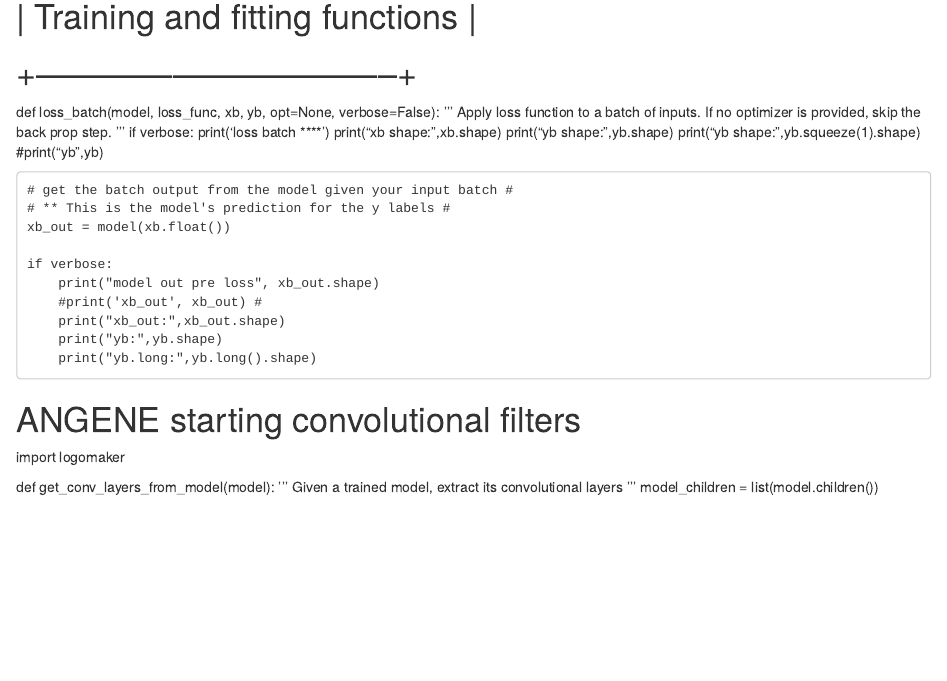
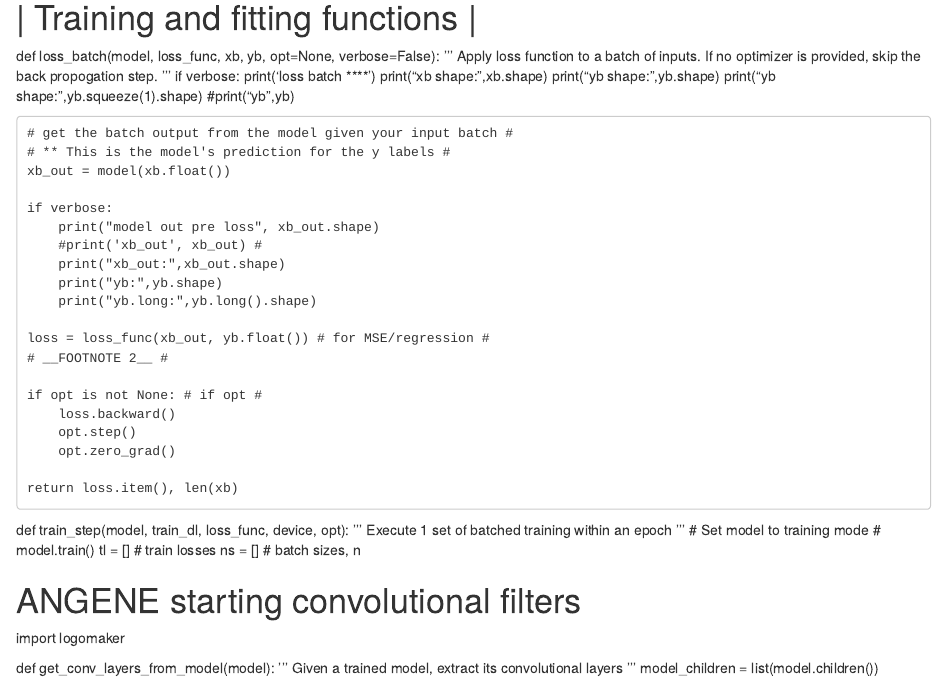
Before and after one commit to angeneha/PyTorch-Project, an R Markdown document (PyTorch.Rmd): the page in a window 1100 px wide, from 2700 px down before the commit and from 2640 px down after it, so that both start at the same text. Rendered offline with R 4.5, knitr and Pandoc, with nearby package versions.

Commit message:
Update PyTorch.Rmd

```diff
--- a/PyTorch.Rmd
+++ b/PyTorch.Rmd
@@ -118,14 +118,12 @@ class DNA_CNN(nn.Module):
         return out
 
 # start of training loops #
-# +--------------------------------+ #
 # | Training and fitting functions | #
-# +--------------------------------+ #
 
 def loss_batch(model, loss_func, xb, yb, opt=None, verbose=False):
     '''
     Apply loss function to a batch of inputs. If no optimizer
-    is provided, skip the back prop step.
+    is provided, skip the back propogation step.
     '''
     if verbose:
         print('loss batch ****')
@@ -144,6 +142,25 @@ def loss_batch(model, loss_func, xb, yb, opt=None, verbose=False):
         print("xb_out:",xb_out.shape)
         print("yb:",yb.shape)
         print("yb.long:",yb.long().shape)
+
+    loss = loss_func(xb_out, yb.float()) # for MSE/regression #
+    # __FOOTNOTE 2__ #
+
+    if opt is not None: # if opt #
+        loss.backward()
+        opt.step()
+        opt.zero_grad()
+
+    return loss.item(), len(xb)
+
+def train_step(model, train_dl, loss_func, device, opt):
+    '''
+    Execute 1 set of batched training within an epoch
+    '''
+    # Set model to training mode #
+    model.train()
+    tl = [] # train losses
+    ns = [] # batch sizes, n
 
 
 # ANGENE starting convolutional filters
```
